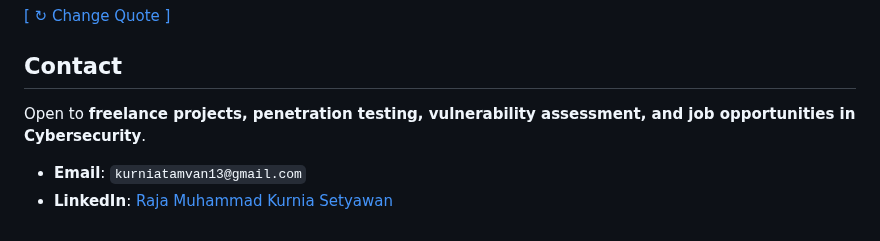
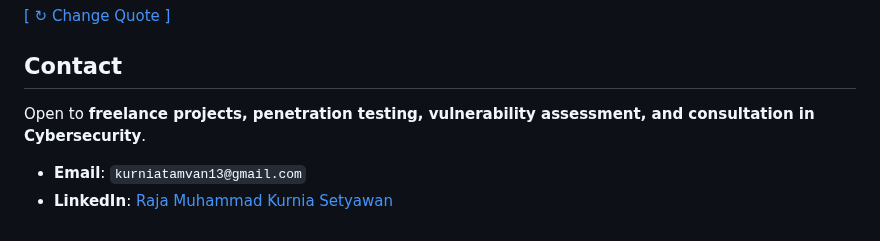
Before and after one commit to iMoon07/imoon07.github.io, a Markdown page: content/about-me.md, the part around the change. GitHub-like rendering.

```diff
--- a/content/about-me.md
+++ b/content/about-me.md
@@ -64,7 +64,7 @@ I spend my free time as a **Guest Speaker** in several community and university
 
 ## Contact
 
-Open to **freelance projects, penetration testing, vulnerability assessment, and job opportunities in Cybersecurity**.
+Open to **freelance projects, penetration testing, vulnerability assessment, and consultation in Cybersecurity**.
 
 * **Email**: `kurniatamvan13@gmail.com`
 * **LinkedIn**: [Raja Muhammad Kurnia Setyawan](https://www.linkedin.com/in/imoon07/)
```
